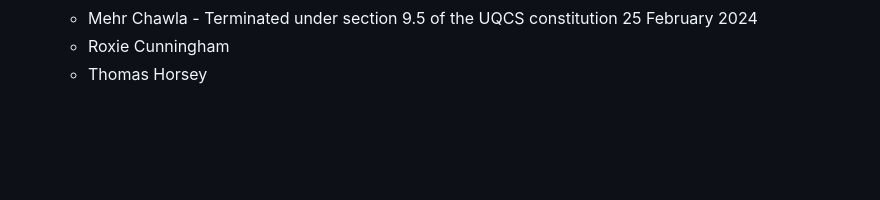
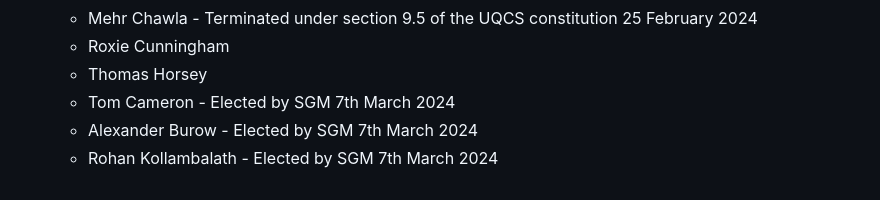
Before and after one commit to UQComputingSociety/constitution, a Markdown page: committee_history.md, the part around the change. GitHub-like rendering; blank space fills up the shorter version.

```diff
--- a/committee_history.md
+++ b/committee_history.md
@@ -167,3 +167,6 @@
   - Mehr Chawla - Terminated under section 9.5 of the UQCS constitution 25 February 2024
   - Roxie Cunningham
   - Thomas Horsey
+  - Tom Cameron - Elected by SGM 7th March 2024
+  - Alexander Burow - Elected by SGM 7th March 2024
+  - Rohan Kollambalath - Elected by SGM 7th March 2024
```
